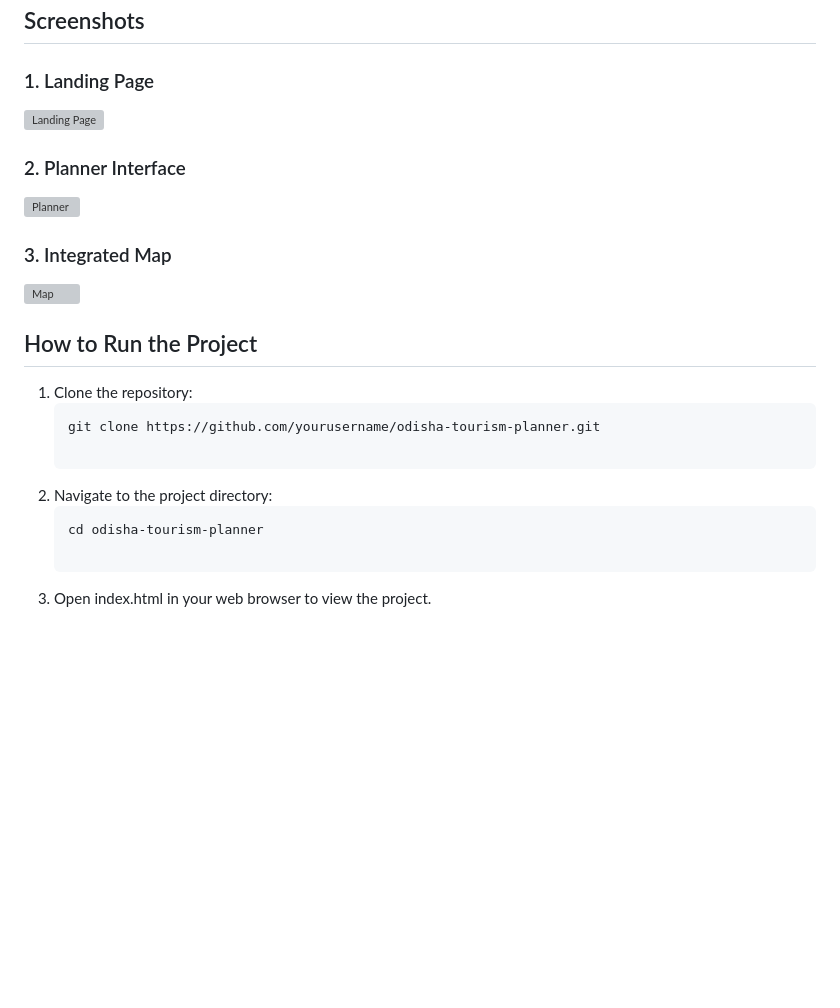
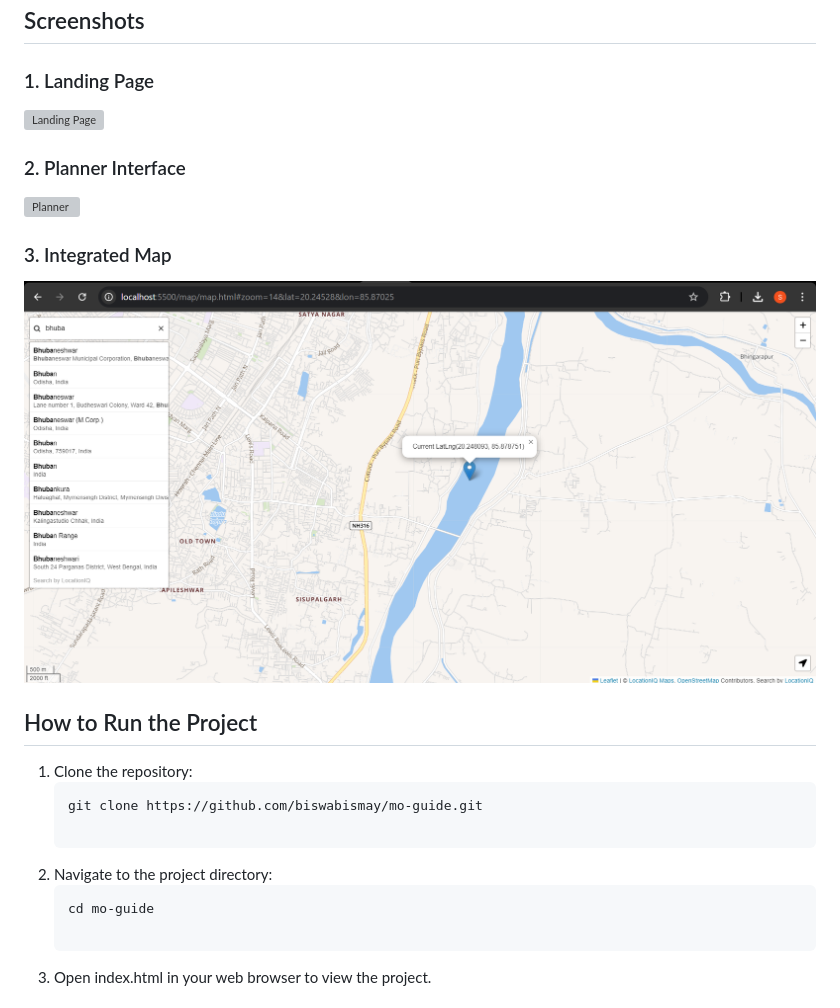
Before and after one commit to Siddhartha587729/mo-guide, a Markdown page: README.md, the part around one of its changes. Drawn GitHub-style; blank space fills up the shorter version; grey boxes are pictures that could not be loaded.

````diff
--- a/README.md
+++ b/README.md
@@ -44,16 +44,16 @@ Nowadays, we are seeing people shifting more and more towards the online competi
 
 ### 3. Integrated Map
-![Map](path/to/map_image.png)
+![Map](images/moguide_map.png)
 
 ## How to Run the Project
 
 1. Clone the repository:
    ```bash
-   git clone https://github.com/yourusername/odisha-tourism-planner.git
+   git clone https://github.com/biswabismay/mo-guide.git
 
 2. Navigate to the project directory:
    ```bash
-   cd odisha-tourism-planner
+   cd mo-guide
 
 3. Open index.html in your web browser to view the project.
 
````
Also changed, not shown: other parts of README.md (+2 -3 lines).
